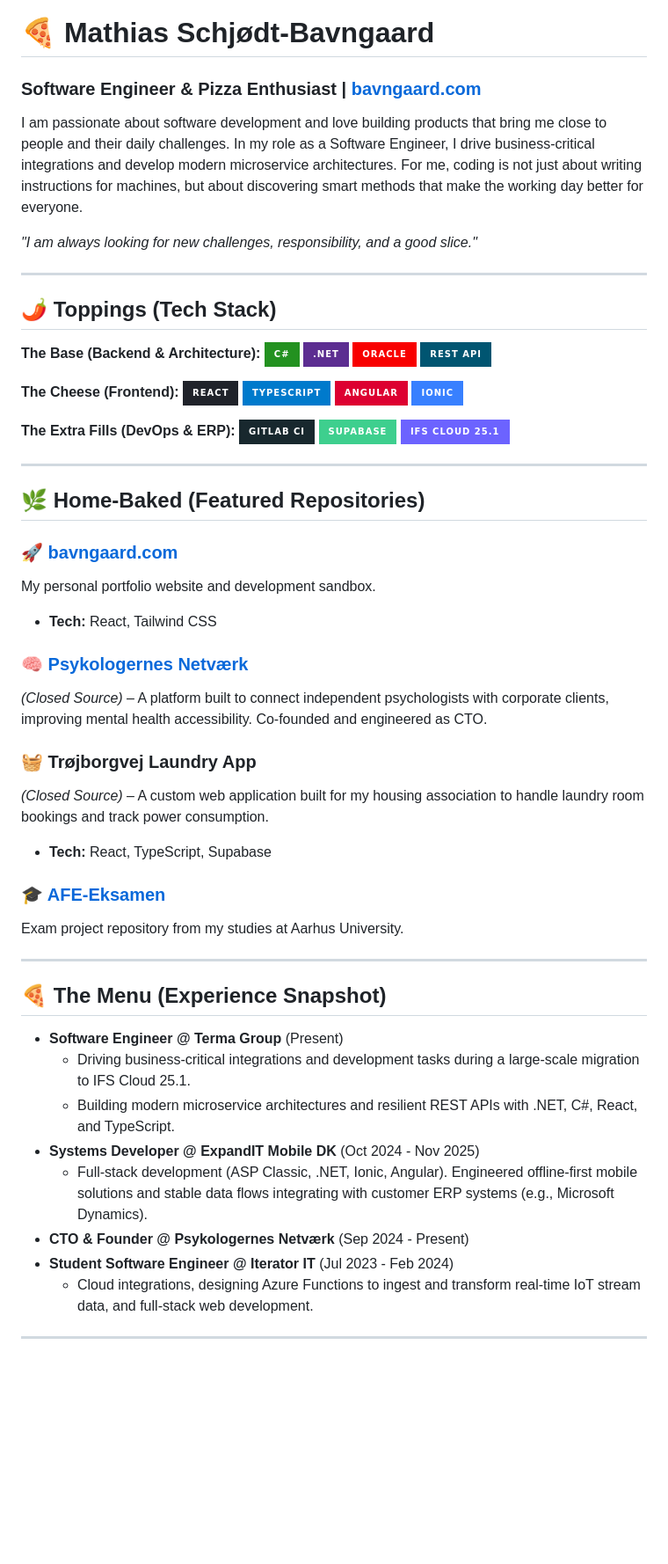
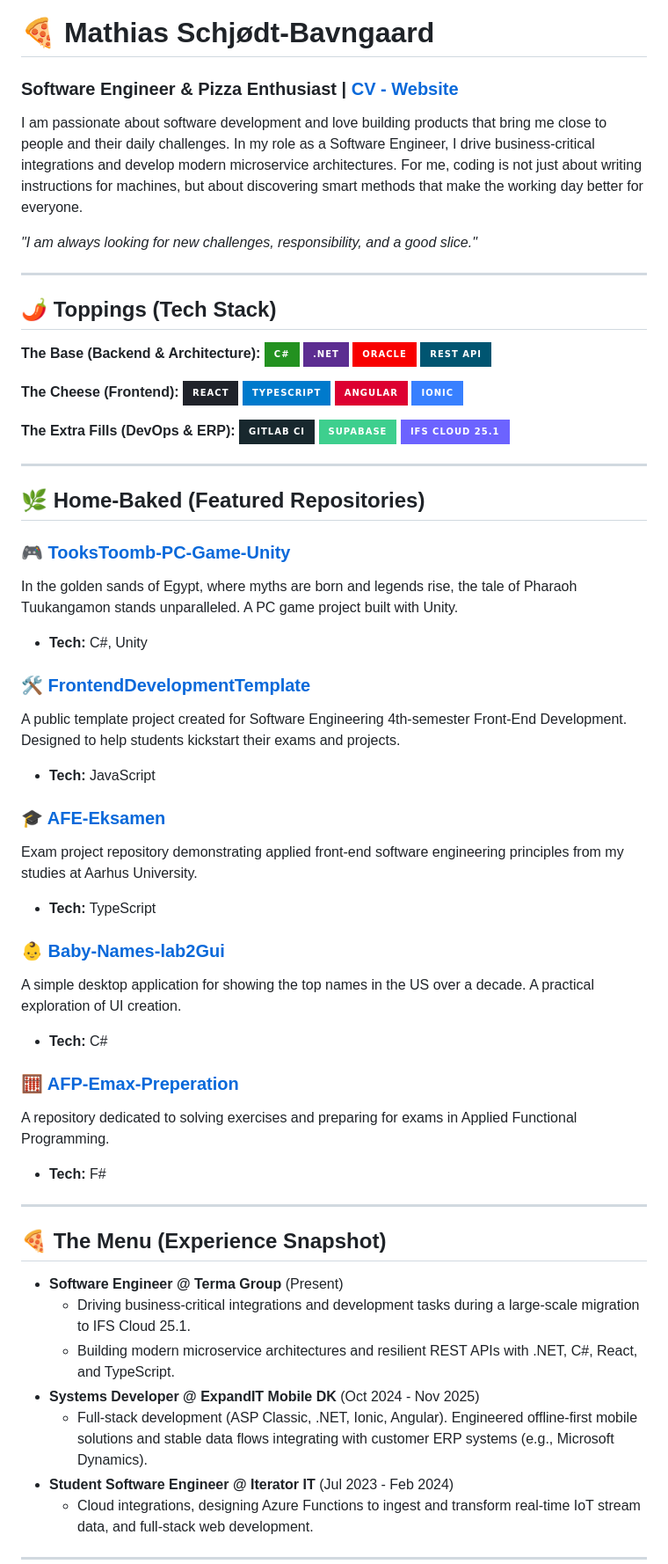
Before and after one commit to MathiasSchjoedt-Bavngaard/MathiasSchjoedt-Bavngaard, a Markdown page: README.md, the part around one of its changes. Shown at 88% size. Drawn GitHub-style; badges without logos; blank space fills up the shorter version.

Commit message:
Revise README with new links and project details
Updated personal website link and added new projects to the featured repositories section.

```diff
--- a/README.md
+++ b/README.md
@@ -1,6 +1,6 @@
 # 🍕 Mathias Schjødt-Bavngaard
 
-### Software Engineer & Pizza Enthusiast | [bavngaard.com](https://bavngaard.com/)
+### Software Engineer & Pizza Enthusiast | [CV - Website](https://mathiasschjoedt-bavngaard.github.io/MathiasSchjoedt-Bavngaard/)
 
 I am passionate about software development and love building products that bring me close to people and their daily challenges. In my role as a Software Engineer, I drive business-critical integrations and develop modern microservice architectures. For me, coding is not just about writing instructions for machines, but about discovering smart methods that make the working day better for everyone.
 
@@ -10,17 +10,20 @@ I am passionate about software development and love building products that bring
 
 ## 🌶️ Toppings (Tech Stack)
 
-**The Base (Backend & Architecture):** ![C#](https://img.shields.io/badge/c%23-%23239120.svg?style=for-the-badge&logo=c-sharp&logoColor=white)
+**The Base (Backend & Architecture):**
+![C#](https://img.shields.io/badge/c%23-%23239120.svg?style=for-the-badge&logo=c-sharp&logoColor=white)
 ![.Net](https://img.shields.io/badge/.NET-5C2D91?style=for-the-badge&logo=.net&logoColor=white)
 ![Oracle](https://img.shields.io/badge/Oracle-F80000?style=for-the-badge&logo=oracle&logoColor=white)
 ![REST API](https://img.shields.io/badge/REST_API-005571?style=for-the-badge&logo=routing&logoColor=white)
 
-**The Cheese (Frontend):** ![React](https://img.shields.io/badge/react-%2320232a.svg?style=for-the-badge&logo=react&logoColor=%2361DAFB)
+**The Cheese (Frontend):**
+![React](https://img.shields.io/badge/react-%2320232a.svg?style=for-the-badge&logo=react&logoColor=%2361DAFB)
 ![TypeScript](https://img.shields.io/badge/typescript-%23007ACC.svg?style=for-the-badge&logo=typescript&logoColor=white)
 ![Angular](https://img.shields.io/badge/angular-%23DD0031.svg?style=for-the-badge&logo=angular&logoColor=white)
 ![Ionic](https://img.shields.io/badge/Ionic-%233880FF.svg?style=for-the-badge&logo=Ionic&logoColor=white)
 
-**The Extra Fills (DevOps & ERP):** ![GitLab CI](https://img.shields.io/badge/gitlab%20ci-%2318282e.svg?style=for-the-badge&logo=gitlab&logoColor=white)
+**The Extra Fills (DevOps & ERP):**
+![GitLab CI](https://img.shields.io/badge/gitlab%20ci-%2318282e.svg?style=for-the-badge&logo=gitlab&logoColor=white)
 ![Supabase](https://img.shields.io/badge/Supabase-3ECF8E?style=for-the-badge&logo=supabase&logoColor=white)
 ![IFS Cloud](https://img.shields.io/badge/IFS_Cloud_25.1-6C63FF?style=for-the-badge)
 
@@ -28,19 +31,25 @@ I am passionate about software development and love building products that bring
 
 ## 🌿 Home-Baked (Featured Repositories)
 
-### 🚀 [bavngaard.com](https://github.com/MathiasSchjoedt-Bavngaard/your-repo-name)
-My personal portfolio website and development sandbox.
-- **Tech:** React, Tailwind CSS
+### 🎮 [TooksToomb-PC-Game-Unity](https://github.com/MathiasSchjoedt-Bavngaard/TooksToomb-PC-Game-Unity)
+In the golden sands of Egypt, where myths are born and legends rise, the tale of Pharaoh Tuukangamon stands unparalleled. A PC game project built with Unity.
+- **Tech:** C#, Unity
 
-### 🧠 [Psykologernes Netværk](https://psykologernesnetvaerk.dk/)
-*(Closed Source)* – A platform built to connect independent psychologists with corporate clients, improving mental health accessibility. Co-founded and engineered as CTO.
-
-### 🧺 Trøjborgvej Laundry App
-*(Closed Source)* – A custom web application built for my housing association to handle laundry room bookings and track power consumption.
-- **Tech:** React, TypeScript, Supabase
+### 🛠️ [FrontendDevelopmentTemplate](https://github.com/MathiasSchjoedt-Bavngaard/FrontendDevelopmentTemplate)
+A public template project created for Software Engineering 4th-semester Front-End Development. Designed to help students kickstart their exams and projects.
+- **Tech:** JavaScript
 
 ### 🎓 [AFE-Eksamen](https://github.com/MathiasSchjoedt-Bavngaard/AFE-Eksamen)
-Exam project repository from my studies at Aarhus University.
+Exam project repository demonstrating applied front-end software engineering principles from my studies at Aarhus University.
+- **Tech:** TypeScript
+
+### 👶 [Baby-Names-lab2Gui](https://github.com/MathiasSchjoedt-Bavngaard/Baby-Names-lab2Gui)
+A simple desktop application for showing the top names in the US over a decade. A practical exploration of UI creation.
+- **Tech:** C#
+
+### 🧮 [AFP-Emax-Preperation](https://github.com/MathiasSchjoedt-Bavngaard/AFP-Emax-Preperation)
+A repository dedicated to solving exercises and preparing for exams in Applied Functional Programming.
+- **Tech:** F#
 
 ---
 
@@ -51,7 +60,6 @@ Exam project repository from my studies at Aarhus University.
     * Building modern microservice architectures and resilient REST APIs with .NET, C#, React, and TypeScript.
 * **Systems Developer @ ExpandIT Mobile DK** (Oct 2024 - Nov 2025)
     * Full-stack development (ASP Classic, .NET, Ionic, Angular). Engineered offline-first mobile solutions and stable data flows integrating with customer ERP systems (e.g., Microsoft Dynamics).
-* **CTO & Founder @ Psykologernes Netværk** (Sep 2024 - Present)
 * **Student Software Engineer @ Iterator IT** (Jul 2023 - Feb 2024)
     * Cloud integrations, designing Azure Functions to ingest and transform real-time IoT stream data, and full-stack web development.
 
```
Also changed, not shown: other parts of README.md (+1 -1 lines).
